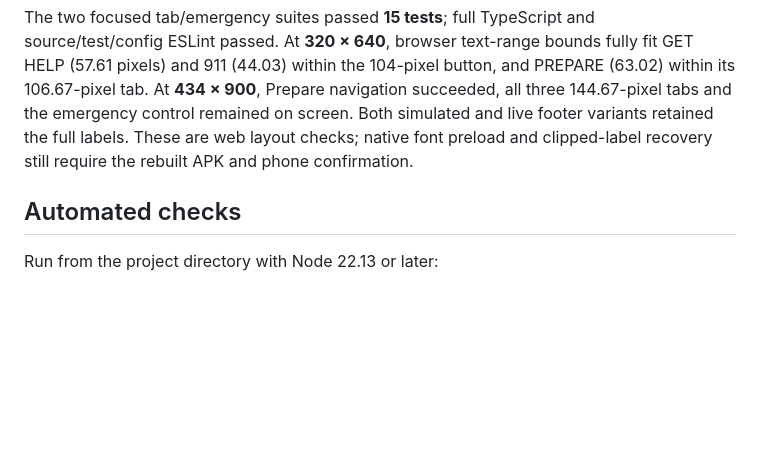
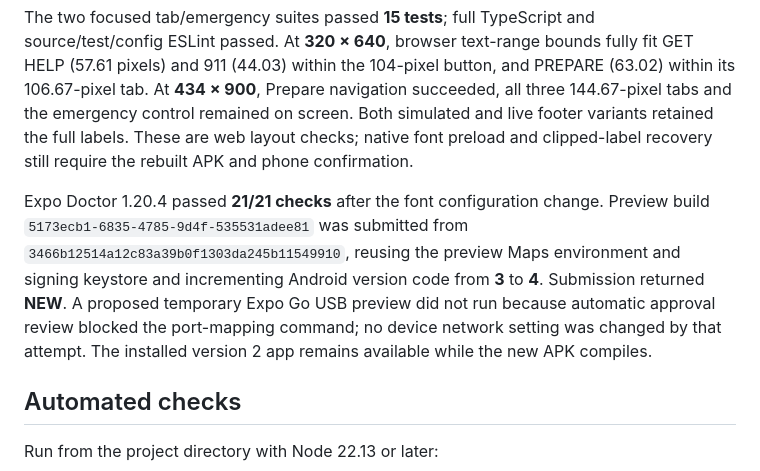
Before and after one commit to lostden/clearpath, a Markdown page: TESTING.md, the part around the change. GitHub-like rendering; blank space fills up the shorter version.

```diff
--- a/TESTING.md
+++ b/TESTING.md
@@ -60,6 +60,8 @@ The user reported the installed version 2 phone labels as **PREPAR** and **GET 9
 Tab padding now belongs to the button, and its centered label stretches across the available width. The shared emergency control has a 104-point minimum and stretched, nonshrinking labels. Wrapping, automatic height growth, default font scaling, accessibility roles, and existing call-confirmation callbacks are preserved. The Android-only expo-font plugin preloads the existing ArchivoBlack, RobotoMono and RobotoMonoBold aliases before React text mounts; iOS and Expo Go/web runtime loading remain unchanged. Expo configuration introspection passed, including a sentinel-key check preserving Maps flags and EAS metadata without printing key values. No native folders were created.
 
 The two focused tab/emergency suites passed **15 tests**; full TypeScript and source/test/config ESLint passed. At **320 × 640**, browser text-range bounds fully fit GET HELP (57.61 pixels) and 911 (44.03) within the 104-pixel button, and PREPARE (63.02) within its 106.67-pixel tab. At **434 × 900**, Prepare navigation succeeded, all three 144.67-pixel tabs and the emergency control remained on screen. Both simulated and live footer variants retained the full labels. These are web layout checks; native font preload and clipped-label recovery still require the rebuilt APK and phone confirmation.
+
+Expo Doctor 1.20.4 passed **21/21 checks** after the font configuration change. Preview build `5173ecb1-6835-4785-9d4f-535531adee81` was submitted from `3466b12514a12c83a39b0f1303da245b11549910`, reusing the preview Maps environment and signing keystore and incrementing Android version code from **3** to **4**. Submission returned **NEW**. A proposed temporary Expo Go USB preview did not run because automatic approval review blocked the port-mapping command; no device network setting was changed by that attempt. The installed version 2 app remains available while the new APK compiles.
 
 ## Automated checks
 
```
Also changed, not shown: README.md (+1 -1 lines).
